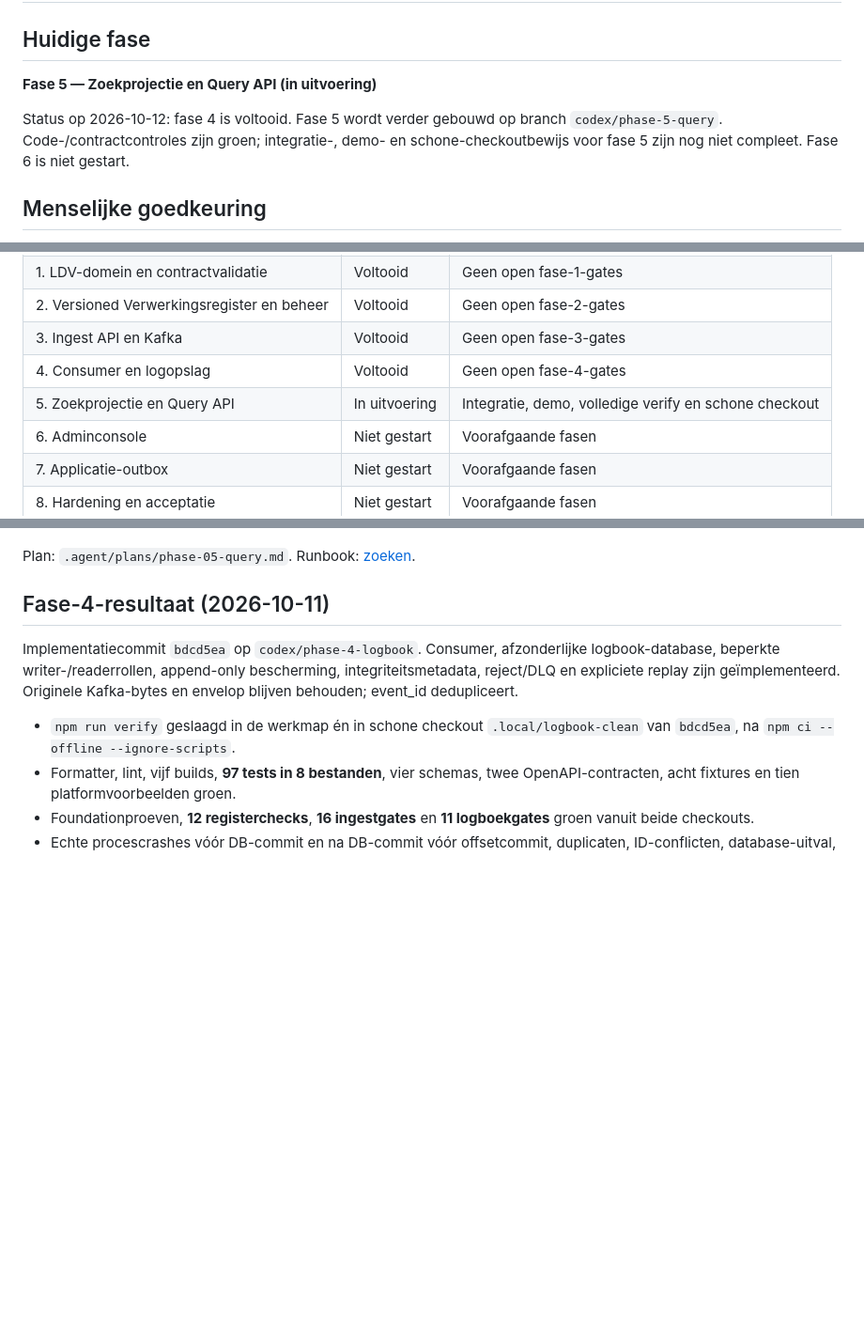
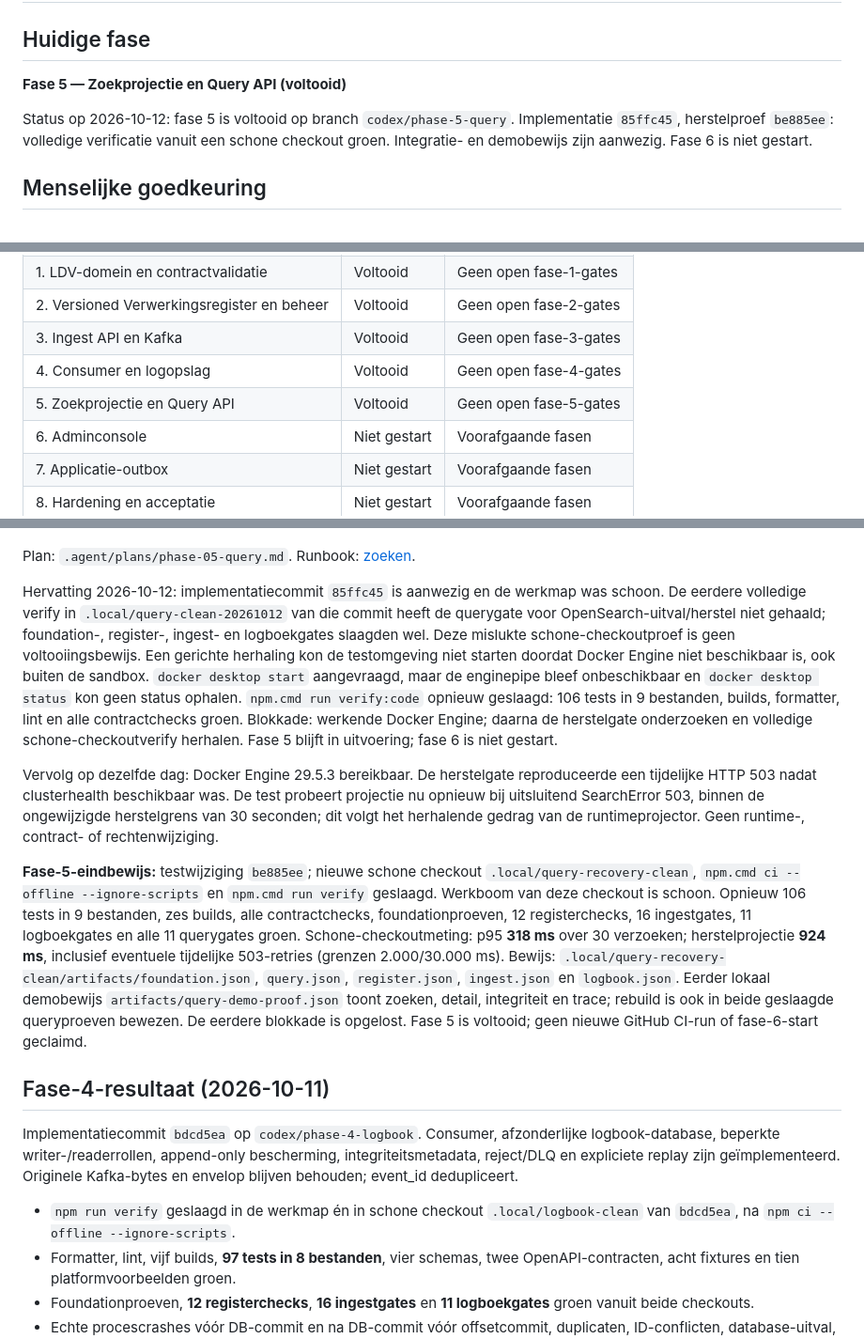
Before and after one commit to rvdkimmenade/pd-logdataverwerking, a Markdown page: docs/implementation/status.md, 3 parts joined by grey strips. Shown at 94% size. Drawn GitHub-style; blank space fills up the shorter version.

Commit message:
Record phase 5 clean checkout verification and completion

```diff
--- a/docs/implementation/status.md
+++ b/docs/implementation/status.md
@@ -2,11 +2,12 @@
 
 ## Huidige fase
 
-**Fase 5 — Zoekprojectie en Query API (in uitvoering)**
+**Fase 5 — Zoekprojectie en Query API (voltooid)**
 
-Status op 2026-10-12: fase 4 is voltooid. Fase 5 wordt verder gebouwd op branch
-`codex/phase-5-query`. Code-/contractcontroles zijn groen; integratie-, demo- en
-schone-checkoutbewijs voor fase 5 zijn nog niet compleet. Fase 6 is niet gestart.
+Status op 2026-10-12: fase 5 is voltooid op branch `codex/phase-5-query`.
+Implementatie `85ffc45`, herstelproef `be885ee`: volledige verificatie vanuit
+een schone checkout groen. Integratie- en demobewijs zijn aanwezig.
+Fase 6 is niet gestart.
 
 ## Menselijke goedkeuring
 
@@ -23,7 +24,7 @@ lokale demo-uitzondering. Er is geen goedkeuring voor een productie-uitrol afgel
 | 2. Versioned Verwerkingsregister en beheer | Voltooid | Geen open fase-2-gates |
 | 3. Ingest API en Kafka | Voltooid | Geen open fase-3-gates |
 | 4. Consumer en logopslag | Voltooid | Geen open fase-4-gates |
-| 5. Zoekprojectie en Query API | In uitvoering | Integratie, demo, volledige verify en schone checkout |
+| 5. Zoekprojectie en Query API | Voltooid | Geen open fase-5-gates |
 | 6. Adminconsole | Niet gestart | Voorafgaande fasen |
 | 7. Applicatie-outbox | Niet gestart | Voorafgaande fasen |
 | 8. Hardening en acceptatie | Niet gestart | Voorafgaande fasen |
@@ -57,6 +58,38 @@ herstel wacht op beschikbare indexshards. Ook de kleinste geldige UUID wordt
 geprojecteerd. Nog geen fasevoltooiing geclaimd vóór de schone-checkoutpoort.
 
 Plan: `.agent/plans/phase-05-query.md`. Runbook: [zoeken](../runbooks/query.md).
+
+Hervatting 2026-10-12: implementatiecommit `85ffc45` is aanwezig en de werkmap
+was schoon. De eerdere volledige verify in `.local/query-clean-20261012` van
+die commit heeft de querygate voor OpenSearch-uitval/herstel niet gehaald;
+foundation-, register-, ingest- en logboekgates slaagden wel. Deze mislukte
+schone-checkoutproef is geen voltooiingsbewijs. Een gerichte herhaling kon de
+testomgeving niet starten doordat Docker Engine niet beschikbaar is, ook buiten
+de sandbox. `docker desktop start` aangevraagd, maar de enginepipe bleef
+onbeschikbaar en `docker desktop status` kon geen status ophalen.
+`npm.cmd run verify:code` opnieuw geslaagd: 106 tests in 9 bestanden, builds,
+formatter, lint en alle contractchecks groen. Blokkade: werkende Docker Engine;
+daarna de herstelgate onderzoeken en volledige schone-checkoutverify herhalen.
+Fase 5 blijft in uitvoering; fase 6 is niet gestart.
+
+Vervolg op dezelfde dag: Docker Engine 29.5.3 bereikbaar. De herstelgate
+reproduceerde een tijdelijke HTTP 503 nadat clusterhealth beschikbaar was.
+De test probeert projectie nu opnieuw bij uitsluitend SearchError 503, binnen
+de ongewijzigde herstelgrens van 30 seconden; dit volgt het herhalende gedrag
+van de runtimeprojector. Geen runtime-, contract- of rechtenwijziging.
+
+**Fase-5-eindbewijs:** testwijziging `be885ee`; nieuwe schone checkout
+`.local/query-recovery-clean`, `npm.cmd ci --offline --ignore-scripts` en
+`npm.cmd run verify` geslaagd. Werkboom van deze checkout is schoon. Opnieuw
+106 tests in 9 bestanden, zes builds, alle contractchecks, foundationproeven,
+12 registerchecks, 16 ingestgates, 11 logboekgates en alle 11 querygates groen.
+Schone-checkoutmeting: p95 **318 ms** over 30 verzoeken; herstelprojectie
+**924 ms**, inclusief eventuele tijdelijke 503-retries (grenzen 2.000/30.000 ms).
+Bewijs: `.local/query-recovery-clean/artifacts/foundation.json`, `query.json`,
+`register.json`, `ingest.json` en `logbook.json`. Eerder lokaal demobewijs
+`artifacts/query-demo-proof.json` toont zoeken, detail, integriteit en trace;
+rebuild is ook in beide geslaagde queryproeven bewezen. De eerdere blokkade
+is opgelost. Fase 5 is voltooid; geen nieuwe GitHub CI-run of fase-6-start geclaimd.
 
 ## Fase-4-resultaat (2026-10-11)
 
```
Also changed, not shown: .agent/plans/phase-05-query.md (+26 -2 lines).
